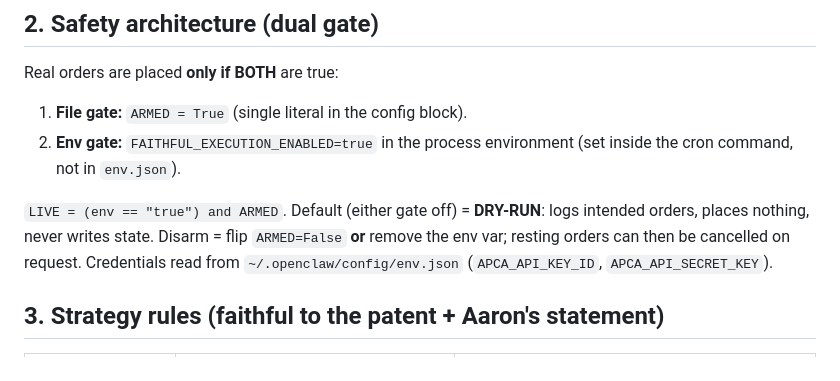
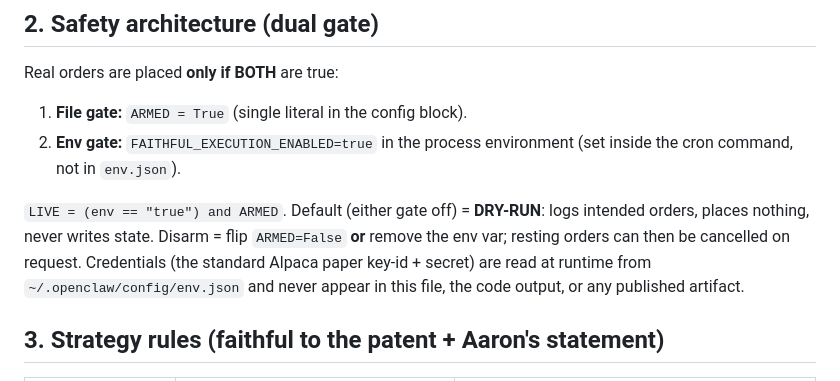
Before and after one commit to woodschase-dot/soxl-desk-611ea73d, a Markdown page: SOP.md, the part around the change. Drawn GitHub-style.

Commit message:
scrub literal env-var names from SOP

```diff
--- a/SOP.md
+++ b/SOP.md
@@ -20,7 +20,7 @@ Real orders are placed **only if BOTH** are true:
 1. **File gate:** `ARMED = True` (single literal in the config block).
 2. **Env gate:** `FAITHFUL_EXECUTION_ENABLED=true` in the process environment (set inside the cron command, not in `env.json`).
 
-`LIVE = (env == "true") and ARMED`. Default (either gate off) = **DRY-RUN**: logs intended orders, places nothing, never writes state. Disarm = flip `ARMED=False` **or** remove the env var; resting orders can then be cancelled on request. Credentials read from `~/.openclaw/config/env.json` (`APCA_API_KEY_ID`, `APCA_API_SECRET_KEY`).
+`LIVE = (env == "true") and ARMED`. Default (either gate off) = **DRY-RUN**: logs intended orders, places nothing, never writes state. Disarm = flip `ARMED=False` **or** remove the env var; resting orders can then be cancelled on request. Credentials (the standard Alpaca paper key-id + secret) are read at runtime from `~/.openclaw/config/env.json` and never appear in this file, the code output, or any published artifact.
 
 ## 3. Strategy rules (faithful to the patent + Aaron's statement)
 | Parameter | Value | Source |
```
